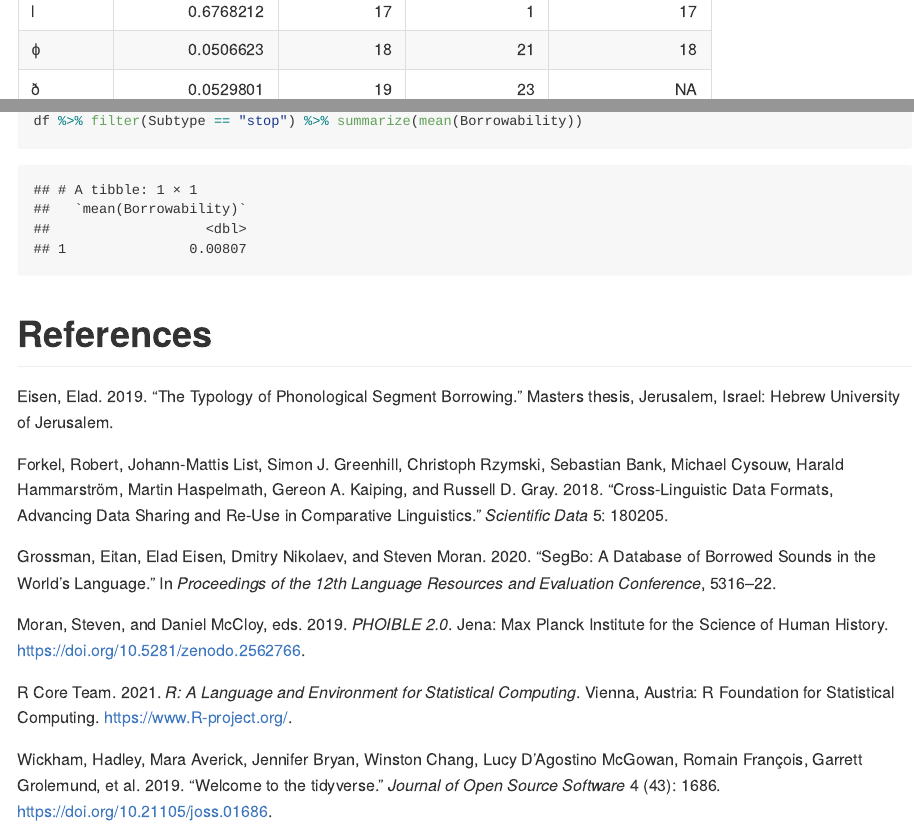
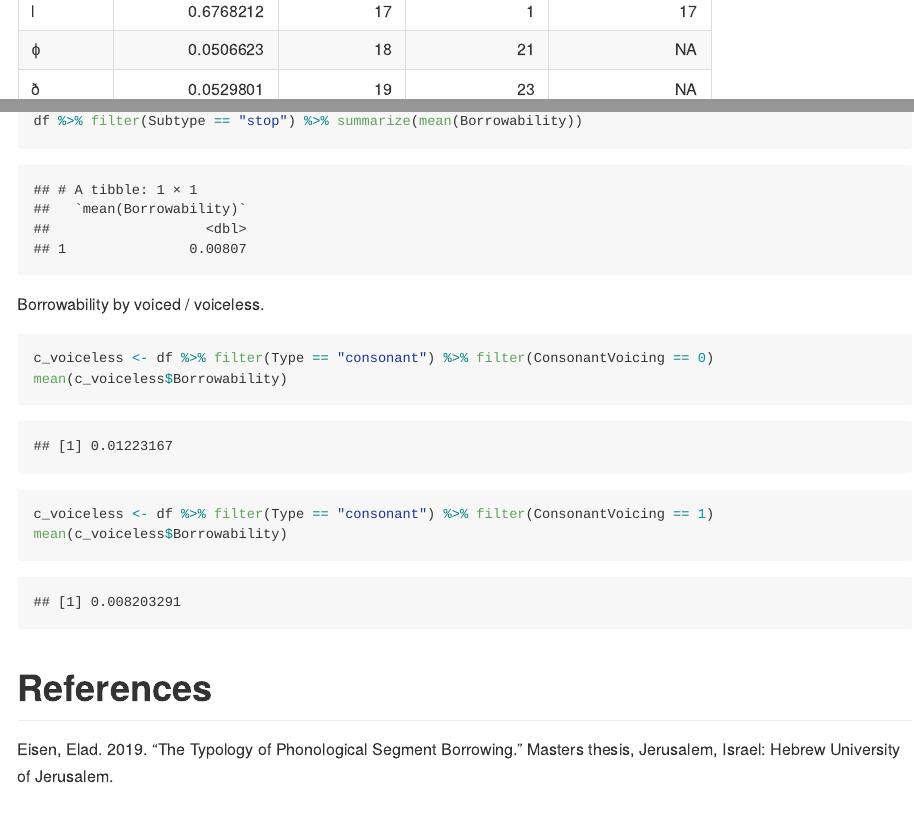
Before and after one commit to segbo-db/borrowability_paper, an R Markdown document (probablistic_model/README.Rmd): the page in a window 1100 px wide, from 8330 px down, and a second part further down, joined at a grey line. The pictures show the output file probablistic_model/README.md that the author committed with the source, drawn offline in the style of GitHub; long lines of code are wrapped.

Commit message:
voice / voiceless averages

````diff
--- a/probablistic_model/README.Rmd
+++ b/probablistic_model/README.Rmd
@@ -740,4 +740,18 @@ df %>% filter(Subtype == "rhotic") %>% summarize(mean(Borrowability))
 df %>% filter(Subtype == "stop") %>% summarize(mean(Borrowability))
 ```
 
+Borrowability by voiced / voiceless.
+
+
+```{r}
+c_voiceless <- df %>% filter(Type == "consonant") %>% filter(ConsonantVoicing == 0)
+mean(c_voiceless$Borrowability)
+```
+
+```{r}
+c_voiceless <- df %>% filter(Type == "consonant") %>% filter(ConsonantVoicing == 1)
+mean(c_voiceless$Borrowability)
+```
+
+
 # References
````
Also changed, not shown: probablistic_model/README.md.
